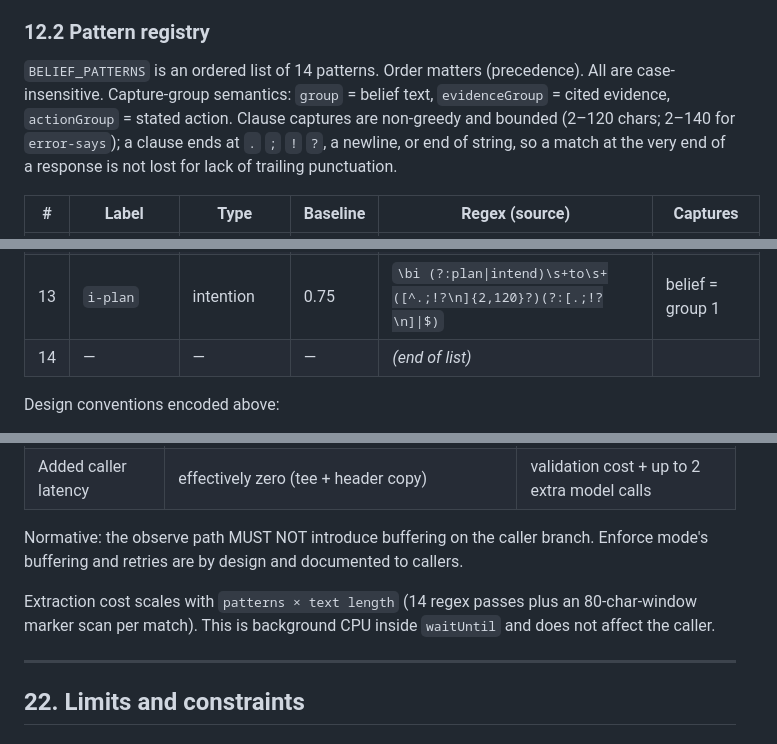
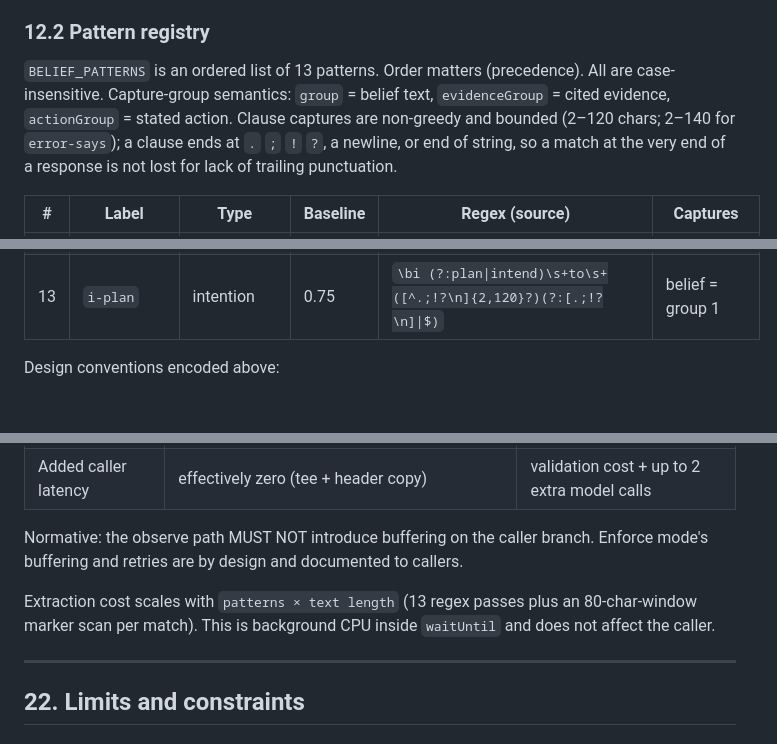
Before and after one commit to LatticeAG/Axion, a Markdown page: SPEC.md, 3 parts joined by grey strips. Drawn GitHub-style; blank space fills up the shorter version.

Commit message:
Fix pattern count in SPEC.md (13, not 14)
Co-authored-by: Moses Man <mosesman831@users.noreply.github.com>

```diff
--- a/SPEC.md
+++ b/SPEC.md
@@ -484,7 +484,7 @@ extractBeliefs(text: string, opts?: {
 
 ### 12.2 Pattern registry
 
-`BELIEF_PATTERNS` is an ordered list of 14 patterns. Order matters (precedence). All are case-insensitive. Capture-group semantics: `group` = belief text, `evidenceGroup` = cited evidence, `actionGroup` = stated action. Clause captures are non-greedy and bounded (2–120 chars; 2–140 for `error-says`); a clause ends at `.` `;` `!` `?`, a newline, or end of string, so a match at the very end of a response is not lost for lack of trailing punctuation.
+`BELIEF_PATTERNS` is an ordered list of 13 patterns. Order matters (precedence). All are case-insensitive. Capture-group semantics: `group` = belief text, `evidenceGroup` = cited evidence, `actionGroup` = stated action. Clause captures are non-greedy and bounded (2–120 chars; 2–140 for `error-says`); a clause ends at `.` `;` `!` `?`, a newline, or end of string, so a match at the very end of a response is not lost for lack of trailing punctuation.
 
 | # | Label | Type | Baseline | Regex (source) | Captures |
 |---|---|---|---|---|---|
@@ -501,7 +501,6 @@ extractBeliefs(text: string, opts?: {
 | 11 | `if-then` | assumption | 0.60 | `\bif\s+([^,.;!?\n]{2,100}?)\s+then\s+([^.;!?\n]{2,120}?)(?:[.;!?\n]\|$)` | belief = group 1 (condition), action = group 2 |
 | 12 | `i-will` | intention | 0.75 | `\b(?:i(?:'ll\| will\|i'm going to\|'m going to)\|let me\|i should\|i'm going to)\s+([^.;!?\n]{2,120}?)(?:[.;!?\n]\|$)` | belief = group 1 |
 | 13 | `i-plan` | intention | 0.75 | `\bi (?:plan\|intend)\s+to\s+([^.;!?\n]{2,120}?)(?:[.;!?\n]\|$)` | belief = group 1 |
-| 14 | — | — | — | *(end of list)* | |
 
 Design conventions encoded above:
 
@@ -1074,7 +1073,7 @@ Vulnerabilities are reported privately via GitHub Security Advisories ([SECURITY
 
 Normative: the observe path MUST NOT introduce buffering on the caller branch. Enforce mode's buffering and retries are by design and documented to callers.
 
-Extraction cost scales with `patterns × text length` (14 regex passes plus an 80-char-window marker scan per match). This is background CPU inside `waitUntil` and does not affect the caller.
+Extraction cost scales with `patterns × text length` (13 regex passes plus an 80-char-window marker scan per match). This is background CPU inside `waitUntil` and does not affect the caller.
 
 ---
 
```
